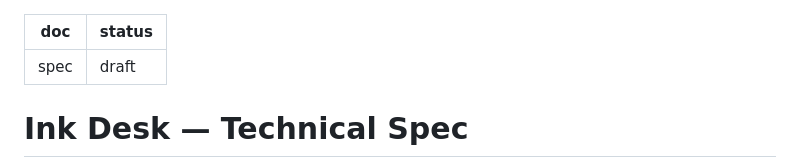
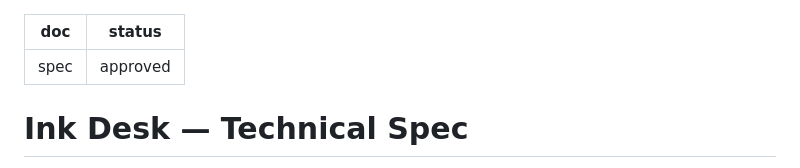
Before and after one commit to synapsbranch-ux/Ink-Desk, a Markdown page: devpost/spec.md, the part around the change. Drawn GitHub-style.

Commit message:
Add approved spec
Marks devpost/spec.md approved. All three planning docs — scope, PRD,
spec — are now approved, so 4-spec is complete and 5-build can begin.

The plan, in short: one Next.js App Router app, both API keys in server
route handlers, chapter state in a single data/chapter.json with
generated images as files in data/images/. Claude claude-sonnet-5-5
writes the words via structured JSON output; OpenAI
gpt-image-2.5-sunburst-2026-09-08 draws the pictures, sheets via
/v1/images/generations and panels via /v1/images/edits with the locked
sheet attached as the reference image. Local only; deployment stays in
Later.

Build order starts with the two cheap probes and the kernel test, so the
one thing no documentation could settle — whether a locked sheet plus
verbatim DNA holds a face across a close-up and a wide shot — is
answered before any UI is built on top of it.

spec.html is the visual companion; spec.md stays canonical.

```diff
--- a/devpost/spec.md
+++ b/devpost/spec.md
@@ -1,6 +1,6 @@
 ---
 doc: spec
-status: draft
+status: approved
 ---
 
 # Ink Desk — Technical Spec
```
